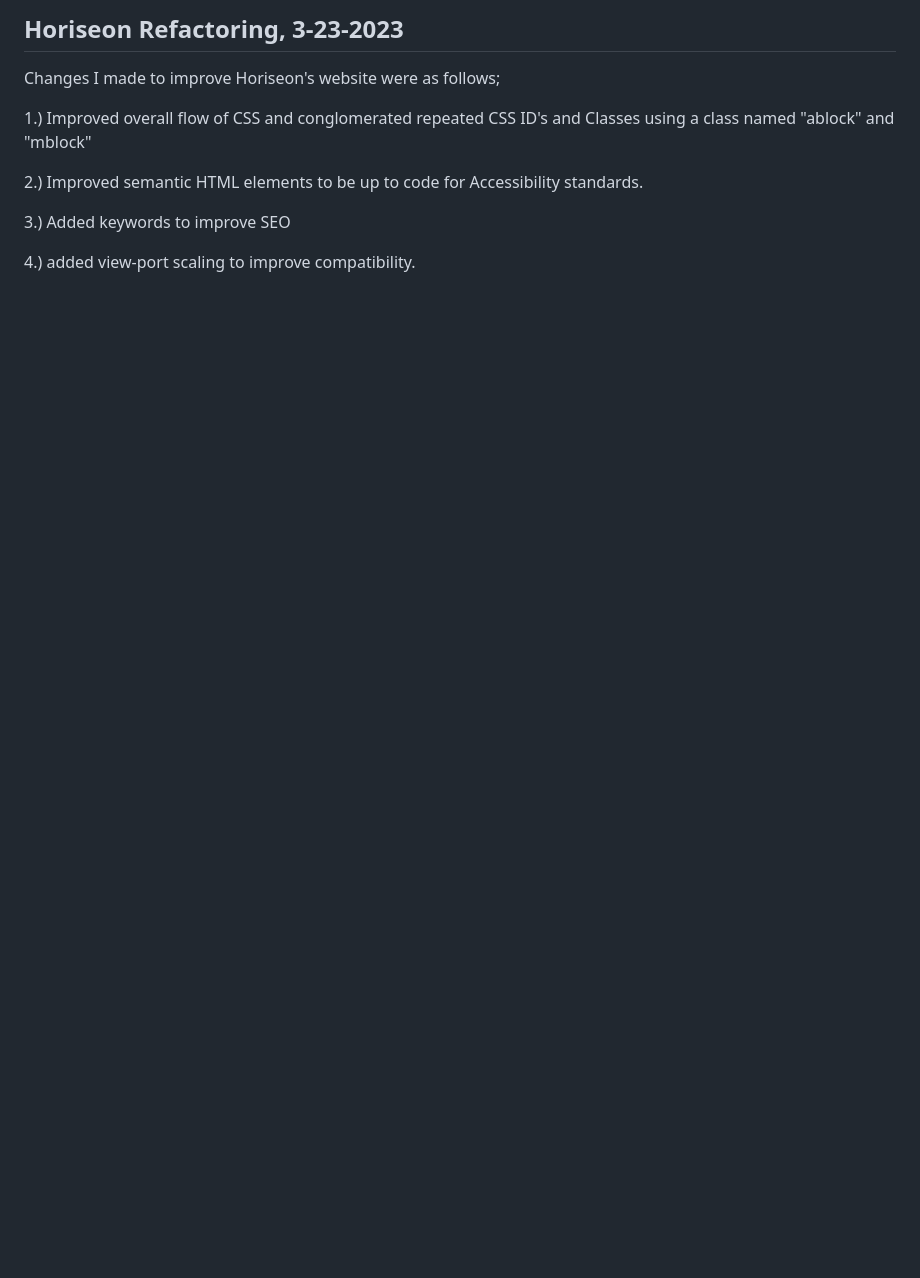
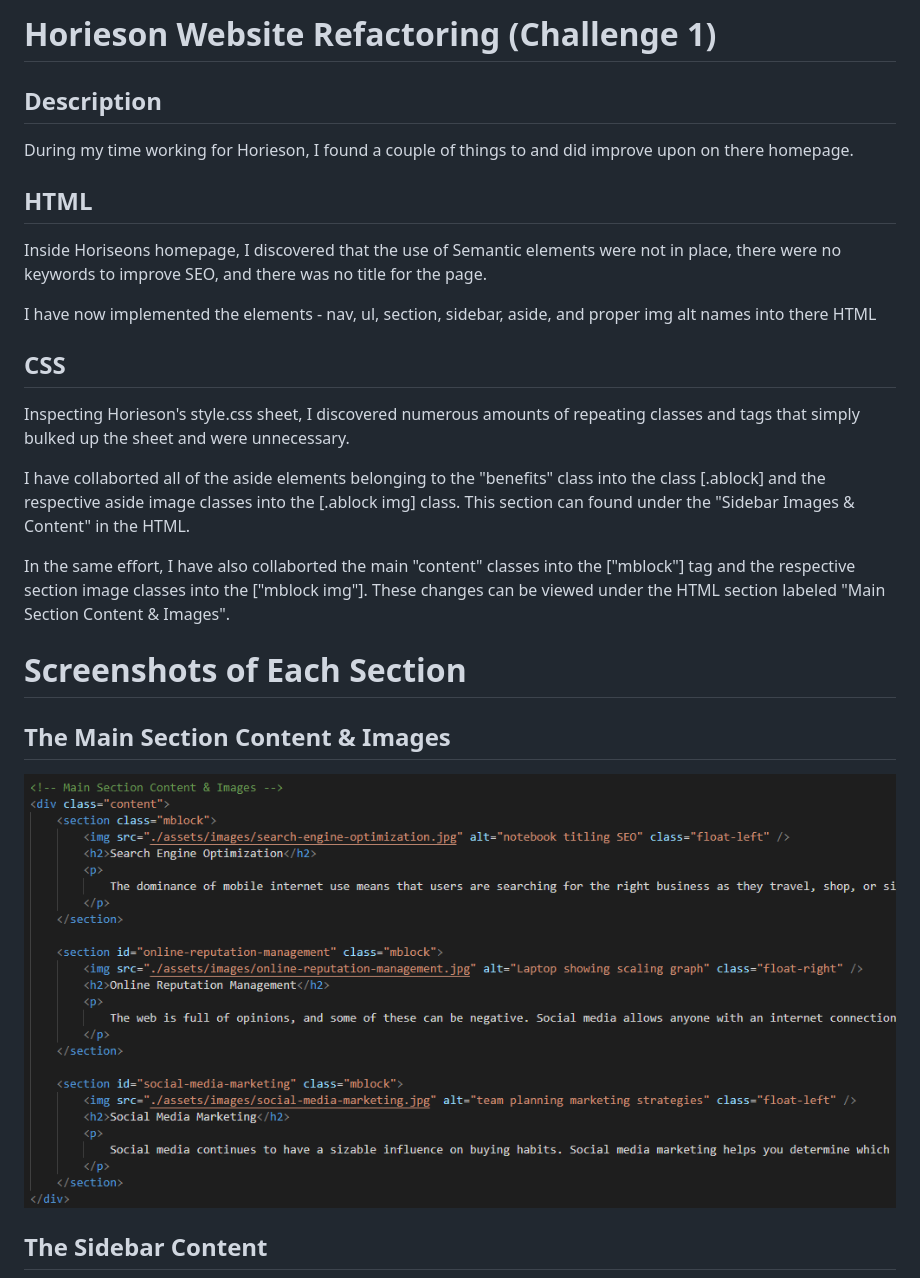
Before and after one commit to Solnatis/first-challenge, a Markdown page: README.md, the part around the change printed below. GitHub-like rendering; pictures changed too: assets/images/Main Section HTML.png (added); blank space fills up the shorter version.

Commit message:
Refined README to include better descriptors of the edits made, screenshots of the work done, and credits.

```diff
--- a/README.md
+++ b/README.md
@@ -1,11 +1,26 @@
-## Horiseon Refactoring, 3-23-2023
+# Horieson Website Refactoring (Challenge 1)
+## Description
+During my time working for Horieson, I found a couple of things to and did improve upon on there homepage.
 
-Changes I made to improve Horiseon's website were as follows;
+## HTML
 
-1.) Improved overall flow of CSS and conglomerated repeated CSS ID's and Classes using a class named "ablock" and "mblock"
+Inside Horiseons homepage, I discovered that the use of Semantic elements were not in place, there were no keywords to improve SEO, and there was no title for the page.
 
-2.) Improved semantic HTML elements to be up to code for Accessibility standards.
+I have now implemented the elements - nav, ul, section, sidebar, aside, and proper img alt names into there HTML
 
-3.) Added keywords to improve SEO
+## CSS
 
-4.) added view-port scaling to improve compatibility.
+Inspecting Horieson's style.css sheet, I discovered numerous amounts of repeating classes and tags that simply bulked up the sheet and were unnecessary.
+
+I have collaborted all of the aside elements belonging to the "benefits" class into the class [.ablock] and the respective aside image classes into the [.ablock img] class. This section can found under the "Sidebar Images & Content" in the HTML.
+
+In the same effort, I have also collaborted the main "content" classes into the ["mblock"] tag and the respective section image classes into the ["mblock img"]. These changes can be viewed under the HTML section labeled "Main Section Content & Images".
+
+# Screenshots of Each Section
+
+## The Main Section Content & Images
+
+<img src="assets/images/Main Section HTML.png">
+
+## The Sidebar Content
+
```
Also changed, not shown: other parts of README.md (+9 -0 lines), assets/images/CSS - Edited.png (added), assets/images/Sidebar Content - CSS.png (added).
